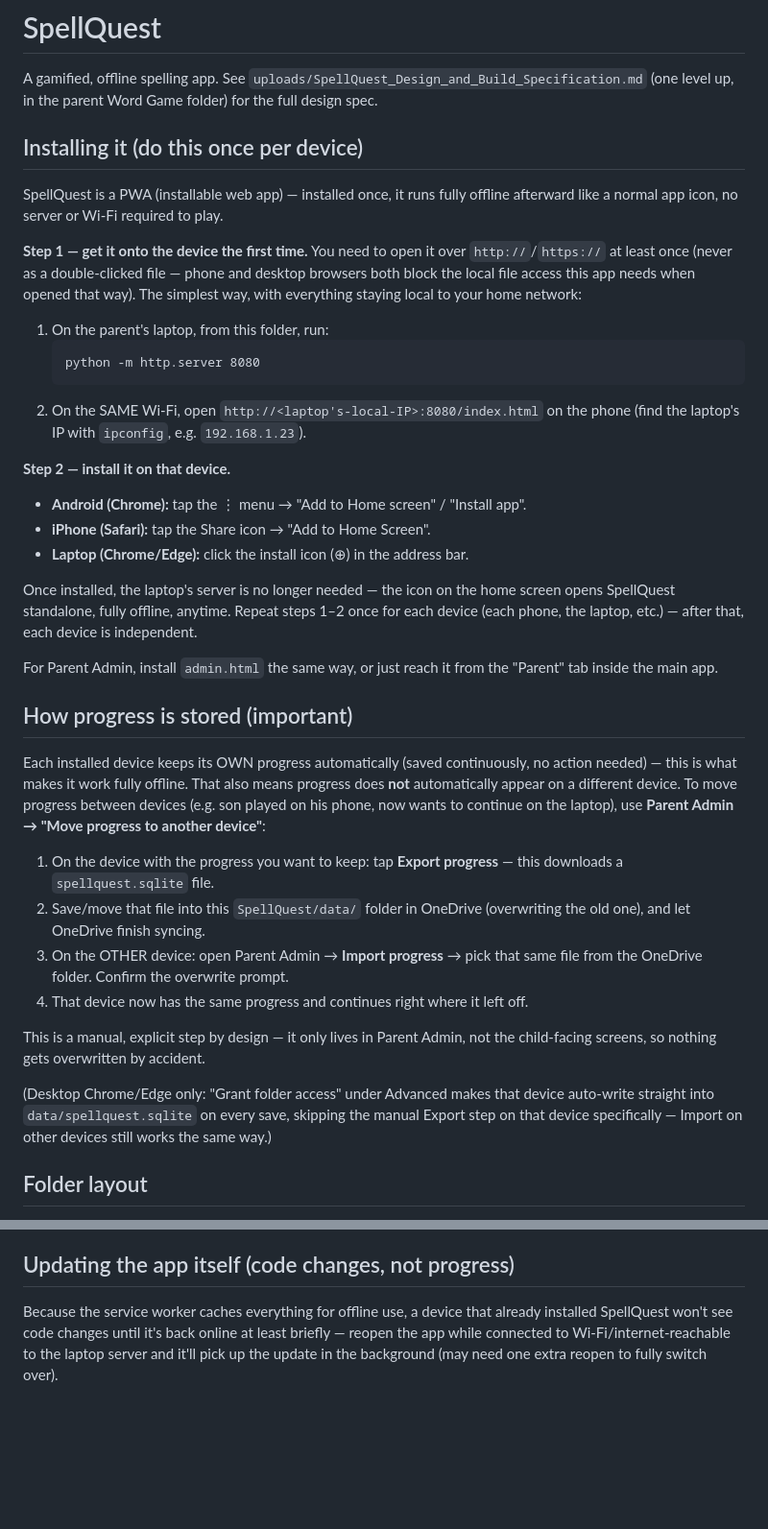
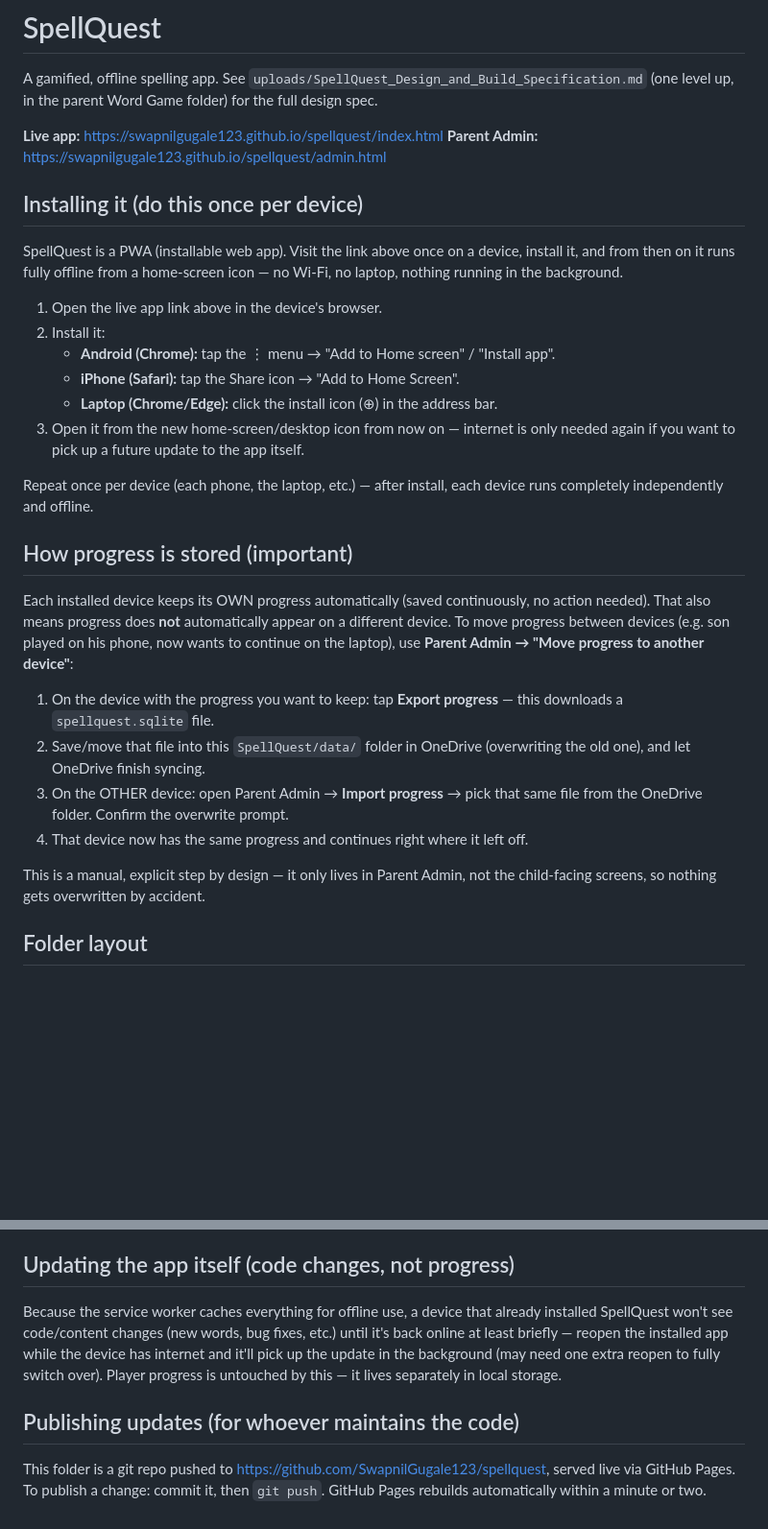
Before and after one commit to SwapnilGugale123/spellquest, a Markdown page: README.md, 2 parts joined by grey strips. Shown at 96% size. GitHub-like rendering; blank space fills up the shorter version.

Commit message:
Update README with live GitHub Pages install link
Local-network server instructions replaced by the hosted URL, so any
device installs directly without needing the laptop as a server.

````diff
--- a/README.md
+++ b/README.md
@@ -3,45 +3,33 @@
 A gamified, offline spelling app. See `uploads/SpellQuest_Design_and_Build_Specification.md`
 (one level up, in the parent Word Game folder) for the full design spec.
 
+**Live app:** https://swapnilgugale123.github.io/spellquest/index.html
+**Parent Admin:** https://swapnilgugale123.github.io/spellquest/admin.html
+
 ## Installing it (do this once per device)
 
-SpellQuest is a PWA (installable web app) — installed once, it runs fully
-offline afterward like a normal app icon, no server or Wi-Fi required to play.
+SpellQuest is a PWA (installable web app). Visit the link above once on a
+device, install it, and from then on it runs fully offline from a home-screen
+icon — no Wi-Fi, no laptop, nothing running in the background.
 
-**Step 1 — get it onto the device the first time.** You need to open it over
-`http://`/`https://` at least once (never as a double-clicked file — phone
-and desktop browsers both block the local file access this app needs when
-opened that way). The simplest way, with everything staying local to your
-home network:
+1. Open the live app link above in the device's browser.
+2. Install it:
+   - **Android (Chrome):** tap the ⋮ menu → "Add to Home screen" / "Install app".
+   - **iPhone (Safari):** tap the Share icon → "Add to Home Screen".
+   - **Laptop (Chrome/Edge):** click the install icon (⊕) in the address bar.
+3. Open it from the new home-screen/desktop icon from now on — internet is
+   only needed again if you want to pick up a future update to the app itself.
 
-1. On the parent's laptop, from this folder, run:
-   ```
-   python -m http.server 8080
-   ```
-2. On the SAME Wi-Fi, open `http://<laptop's-local-IP>:8080/index.html` on
-   the phone (find the laptop's IP with `ipconfig`, e.g. `192.168.1.23`).
-
-**Step 2 — install it on that device.**
-- **Android (Chrome):** tap the ⋮ menu → "Add to Home screen" / "Install app".
-- **iPhone (Safari):** tap the Share icon → "Add to Home Screen".
-- **Laptop (Chrome/Edge):** click the install icon (⊕) in the address bar.
-
-Once installed, the laptop's server is no longer needed — the icon on the
-home screen opens SpellQuest standalone, fully offline, anytime. Repeat
-steps 1–2 once for each device (each phone, the laptop, etc.) — after that,
-each device is independent.
-
-For Parent Admin, install `admin.html` the same way, or just reach it from
-the "Parent" tab inside the main app.
+Repeat once per device (each phone, the laptop, etc.) — after install, each
+device runs completely independently and offline.
 
 ## How progress is stored (important)
 
 Each installed device keeps its OWN progress automatically (saved
-continuously, no action needed) — this is what makes it work fully offline.
-That also means progress does **not** automatically appear on a different
-device. To move progress between devices (e.g. son played on his phone,
-now wants to continue on the laptop), use **Parent Admin → "Move progress
-to another device"**:
+continuously, no action needed). That also means progress does **not**
+automatically appear on a different device. To move progress between devices
+(e.g. son played on his phone, now wants to continue on the laptop), use
+**Parent Admin → "Move progress to another device"**:
 
 1. On the device with the progress you want to keep: tap **Export
    progress** — this downloads a `spellquest.sqlite` file.
@@ -53,11 +41,6 @@ to another device"**:
 
 This is a manual, explicit step by design — it only lives in Parent Admin,
 not the child-facing screens, so nothing gets overwritten by accident.
-
-(Desktop Chrome/Edge only: "Grant folder access" under Advanced makes that
-device auto-write straight into `data/spellquest.sqlite` on every save,
-skipping the manual Export step on that device specifically — Import on
-other devices still works the same way.)
 
 ## Folder layout
 
@@ -89,7 +72,15 @@ automatically, with zero code changes.
 ## Updating the app itself (code changes, not progress)
 
 Because the service worker caches everything for offline use, a device that
-already installed SpellQuest won't see code changes until it's back online
-at least briefly — reopen the app while connected to Wi-Fi/internet-reachable
-to the laptop server and it'll pick up the update in the background (may
-need one extra reopen to fully switch over).
+already installed SpellQuest won't see code/content changes (new words,
+bug fixes, etc.) until it's back online at least briefly — reopen the
+installed app while the device has internet and it'll pick up the update in
+the background (may need one extra reopen to fully switch over). Player
+progress is untouched by this — it lives separately in local storage.
+
+## Publishing updates (for whoever maintains the code)
+
+This folder is a git repo pushed to
+https://github.com/SwapnilGugale123/spellquest, served live via GitHub
+Pages. To publish a change: commit it, then `git push`. GitHub Pages
+rebuilds automatically within a minute or two.
````
